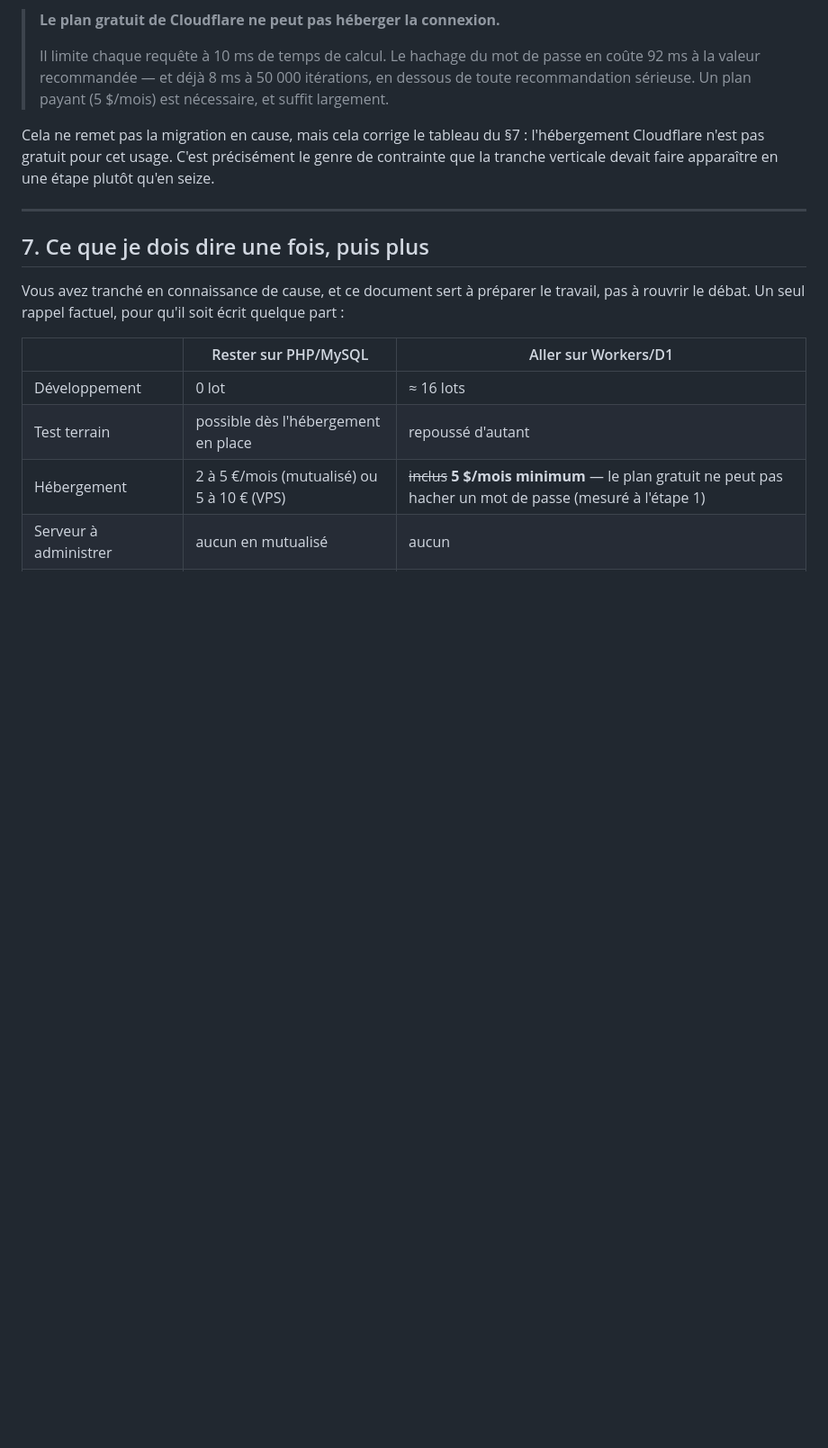
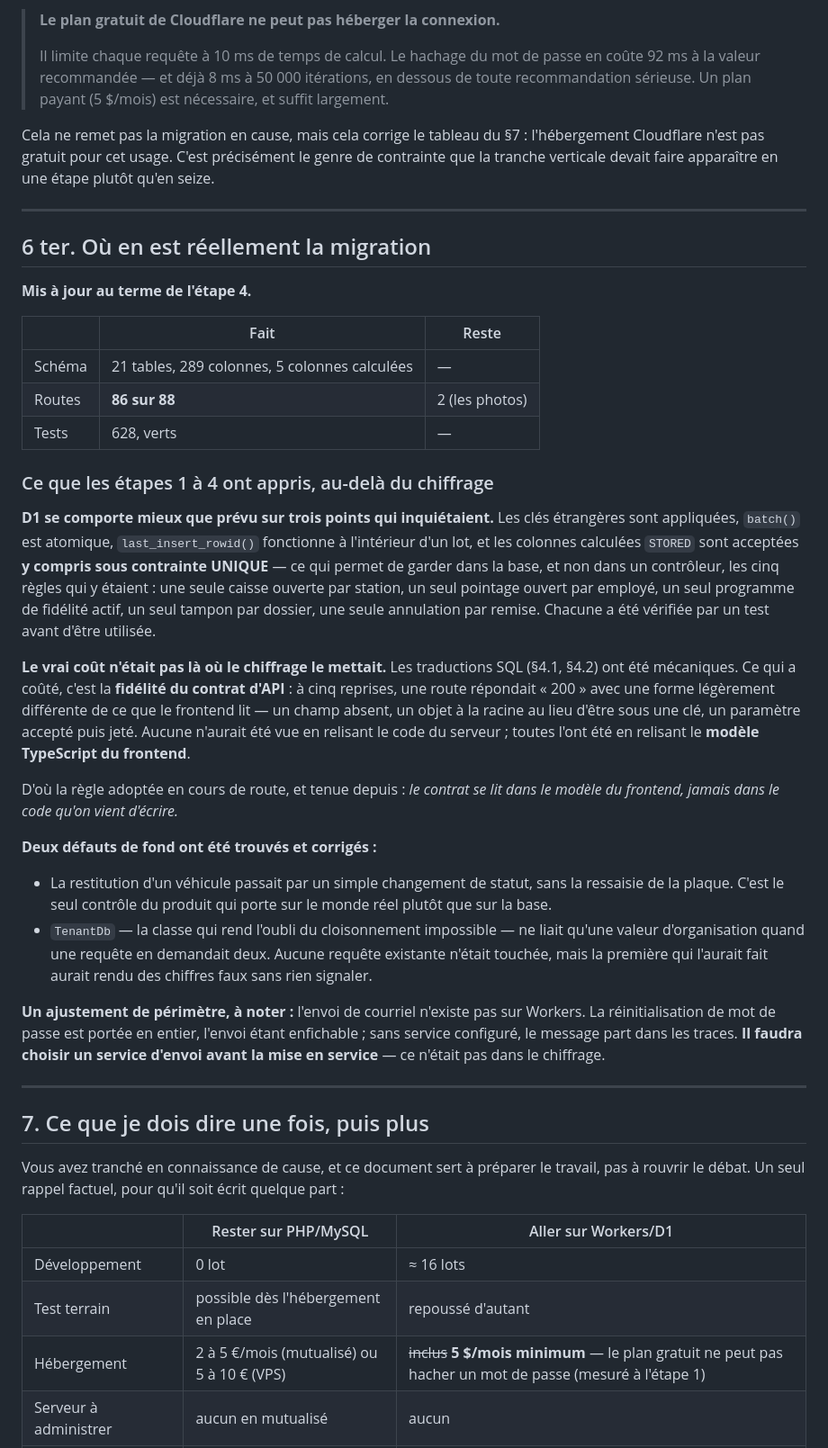
Before and after one commit to bbabs-cell/AUTOCARS-OS, a Markdown page: docs/migration-cloudflare-workers.md, the part around the change. Shown at 90% size. GitHub-like rendering; blank space fills up the shorter version.

Commit message:
Chiffrage de la migration — état réel au terme de l'étape 4
86 routes sur 88, 628 tests. Ce que les quatre étapes ont appris et
que le chiffrage ne prévoyait pas : D1 se comporte mieux qu'attendu
(clés étrangères, batch atomique, colonnes calculées sous contrainte
UNIQUE), le coût réel n'était pas dans la traduction SQL mais dans la
fidélité du contrat d'API, et l'envoi de courriel — absent de Workers —
demandera un service à choisir avant la mise en service.

Co-Authored-By: Claude Opus 5 <noreply@anthropic.com>
Claude-Session: https://claude.ai/code/session_01J2kuxxNvm5ieFd9hq3PTJn

```diff
--- a/docs/migration-cloudflare-workers.md
+++ b/docs/migration-cloudflare-workers.md
@@ -231,6 +231,59 @@ devait faire apparaître en une étape plutôt qu'en seize.
 
 ---
 
+## 6 ter. Où en est réellement la migration
+
+**Mis à jour au terme de l'étape 4.**
+
+| | Fait | Reste |
+|---|---|---|
+| Schéma | 21 tables, 289 colonnes, 5 colonnes calculées | — |
+| Routes | **86 sur 88** | 2 (les photos) |
+| Tests | 628, verts | — |
+
+### Ce que les étapes 1 à 4 ont appris, au-delà du chiffrage
+
+**D1 se comporte mieux que prévu sur trois points qui inquiétaient.**
+Les clés étrangères sont appliquées, `batch()` est atomique,
+`last_insert_rowid()` fonctionne à l'intérieur d'un lot, et les
+colonnes calculées `STORED` sont acceptées **y compris sous contrainte
+UNIQUE** — ce qui permet de garder dans la base, et non dans un
+contrôleur, les cinq règles qui y étaient : une seule caisse ouverte
+par station, un seul pointage ouvert par employé, un seul programme de
+fidélité actif, un seul tampon par dossier, une seule annulation par
+remise. Chacune a été vérifiée par un test avant d'être utilisée.
+
+**Le vrai coût n'était pas là où le chiffrage le mettait.** Les
+traductions SQL (§4.1, §4.2) ont été mécaniques. Ce qui a coûté, c'est
+la **fidélité du contrat d'API** : à cinq reprises, une route répondait
+« 200 » avec une forme légèrement différente de ce que le frontend
+lit — un champ absent, un objet à la racine au lieu d'être sous une
+clé, un paramètre accepté puis jeté. Aucune n'aurait été vue en
+relisant le code du serveur ; toutes l'ont été en relisant le **modèle
+TypeScript du frontend**.
+
+D'où la règle adoptée en cours de route, et tenue depuis : *le contrat
+se lit dans le modèle du frontend, jamais dans le code qu'on vient
+d'écrire.*
+
+**Deux défauts de fond ont été trouvés et corrigés :**
+
+- La restitution d'un véhicule passait par un simple changement de
+  statut, sans la ressaisie de la plaque. C'est le seul contrôle du
+  produit qui porte sur le monde réel plutôt que sur la base.
+- `TenantDb` — la classe qui rend l'oubli du cloisonnement impossible —
+  ne liait qu'une valeur d'organisation quand une requête en demandait
+  deux. Aucune requête existante n'était touchée, mais la première qui
+  l'aurait fait aurait rendu des chiffres faux sans rien signaler.
+
+**Un ajustement de périmètre, à noter :** l'envoi de courriel n'existe
+pas sur Workers. La réinitialisation de mot de passe est portée en
+entier, l'envoi étant enfichable ; sans service configuré, le message
+part dans les traces. **Il faudra choisir un service d'envoi avant la
+mise en service** — ce n'était pas dans le chiffrage.
+
+---
+
 ## 7. Ce que je dois dire une fois, puis plus
 
 Vous avez tranché en connaissance de cause, et ce document sert à
```
